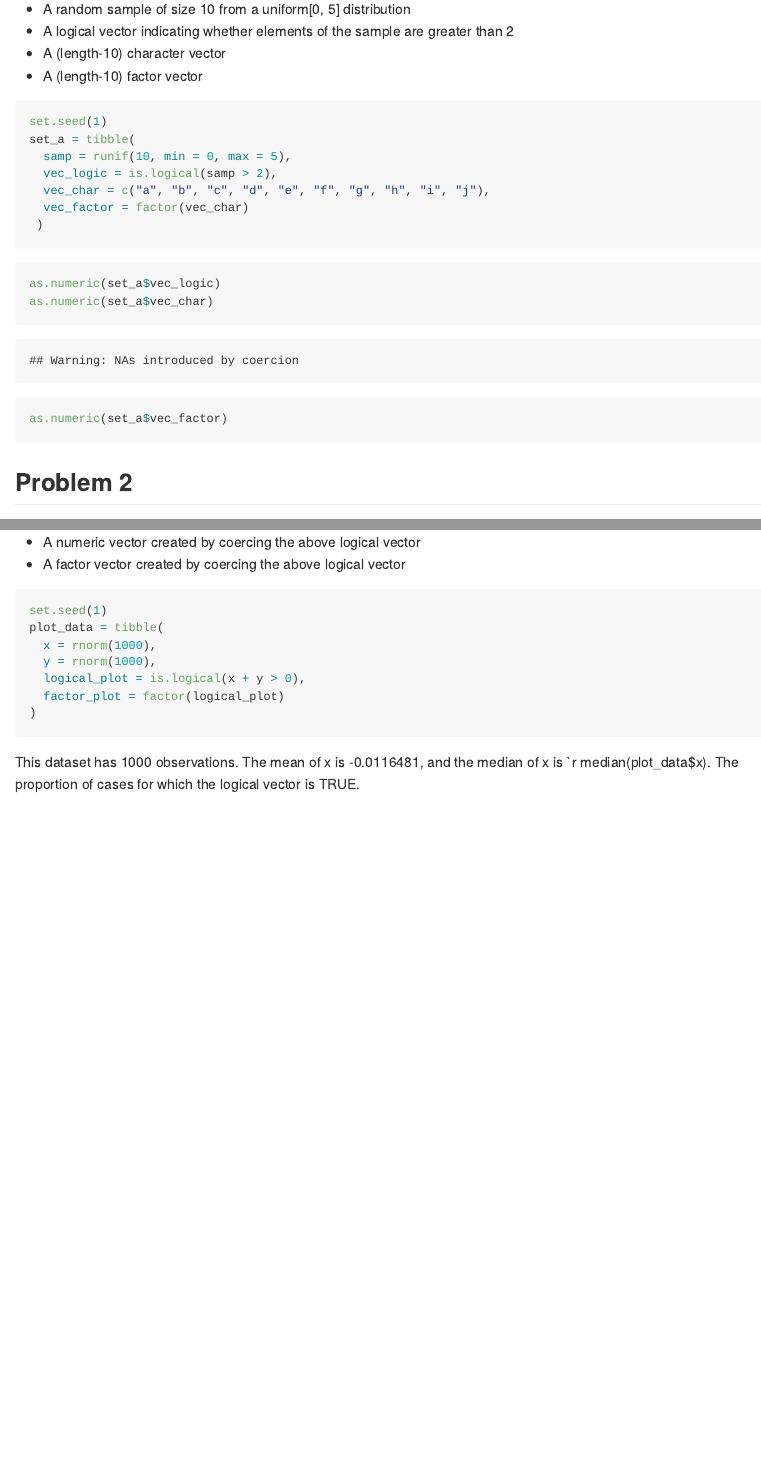
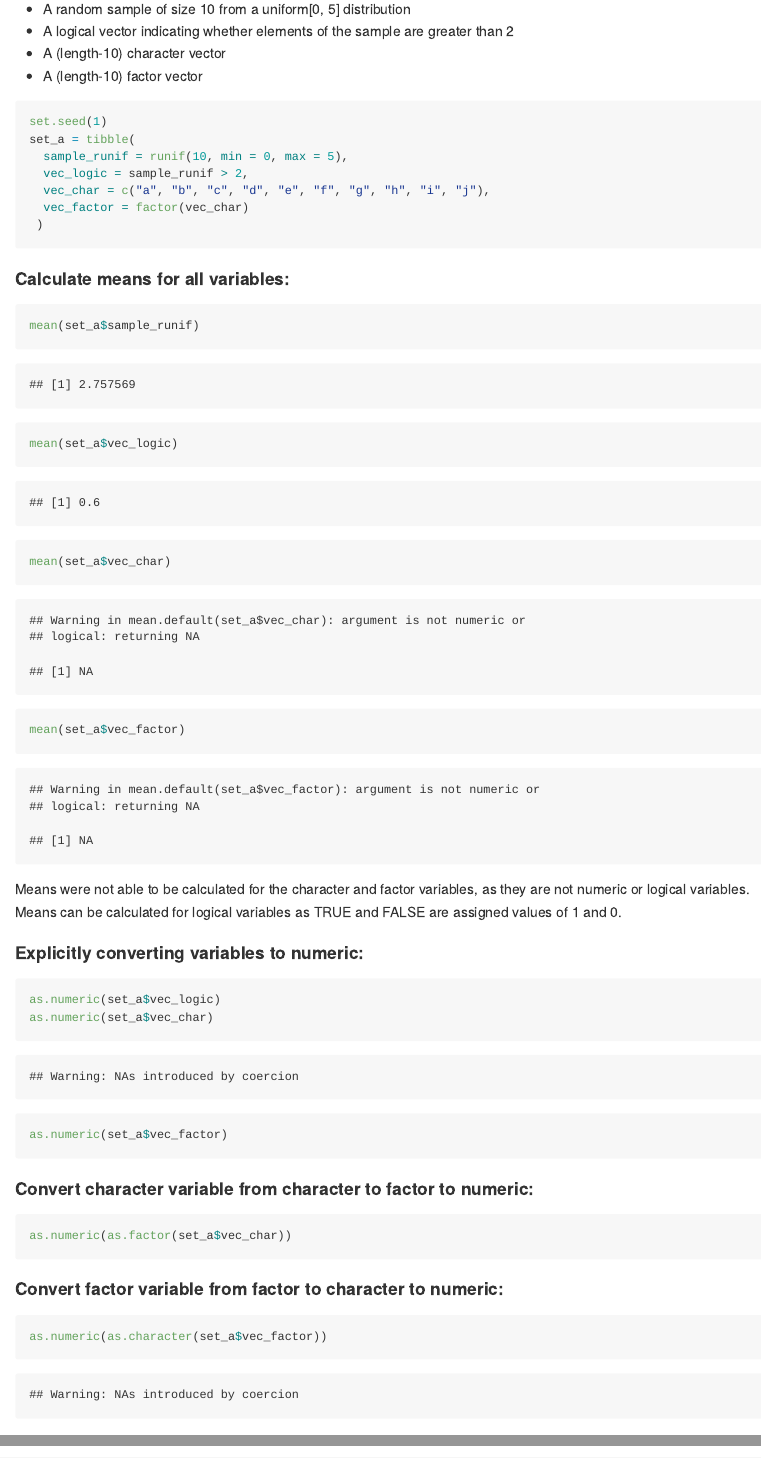
Before and after one commit to gswliu/p8105_hw1_gsl2116, an R Markdown document (p8105_hw1_gsl2116.Rmd): the page in a window 1100 px wide, from 260 px down, and a second part further down, joined at a grey line. The pictures show the output file p8105_hw1_gsl2116.md that the author committed with the source, drawn offline in the style of GitHub.

Commit message:
Updates to problem 2

````diff
--- a/p8105_hw1_gsl2116.Rmd
+++ b/p8105_hw1_gsl2116.Rmd
@@ -20,19 +20,26 @@ Create a data frame comprised of:
 ```{r p1_data}
 set.seed(1)
 set_a = tibble(
-  samp = runif(10, min = 0, max = 5),
-  vec_logic = is.logical(samp > 2),
+  sample_runif = runif(10, min = 0, max = 5),
+  vec_logic = sample_runif > 2,
   vec_char = c("a", "b", "c", "d", "e", "f", "g", "h", "i", "j"),
   vec_factor = factor(vec_char)
  )
 ```
 
-```{r p1_means_test, include = FALSE}
-mean(set_a$samp)          # Mean = 2.757569
-mean(set_a$vec_logic)     # Mean = 1 -> Only sort of works, as "True" is given a value of 1.
-mean(set_a$vec_char)      # Mean N/A -> Argument is not numeric or logical.
-mean(set_a$vec_factor)    # Mean N/A -> Argument is not numeric or logical.
+#### Calculate means for all variables:
+```{r p1_means_test}
+mean(set_a$sample_runif)
+mean(set_a$vec_logic)
+mean(set_a$vec_char)
+mean(set_a$vec_factor)
+```
+Means were not able to be calculated for the character and factor variables, as they are not numeric or logical variables. Means can be calculated for logical variables as TRUE and FALSE are assigned values of 1 and 0.
+
+#### Explicitly converting variables to numeric:
+```{r p1_convertnum, results = FALSE}
+as.numeric(set_a$vec_logic)
+as.numeric(set_a$vec_char)
+as.numeric(set_a$vec_factor)
 ```
 
-Explicitly converting variables to numeric:
-```{r p1_convertnum, results = FALSE}
@@ -43 +46,2 @@ as.numeric(set_a$vec_factor)     # Factors converted to numbers; able to calcula
 
+#### Convert character variable from character to factor to numeric:
@@ -46,9 +49,10 @@ Convert character variable from character to factor to numeric:
 as.numeric(as.factor(set_a$vec_char))
 ```
 
-Convert factor variable from factor to character to numeric:
+
+#### Convert factor variable from factor to character to numeric:
 ```{r p1_convertfactor, results = FALSE}
-as.numeric(as.character(set_a$vec_factor))     # NAs introduced by coercion.
+as.numeric(as.character(set_a$vec_factor))
 ```
 
 ## Problem 2
@@ -65,8 +69,7 @@ set.seed(1)
 plot_data = tibble(
   x = rnorm(1000),
   y = rnorm(1000),
-  logical_plot = is.logical(x + y > 0),
-  factor_plot = factor(logical_plot)
+  plot_logic = x + y > 0,
+  plot_factor = as.factor(plot_logic)
 )
 ```
-This dataset has `r count(plot_data)` observations. The mean of x is `r mean(plot_data$x)`, and the median of x is `r median(plot_data$x)`. The proportion of cases for which the logical vector is TRUE.
````
Also changed, not shown: p8105_hw1_gsl2116.md, p8105_hw1_gsl2116.Rmd (15 more changed lines), 1 other file.
